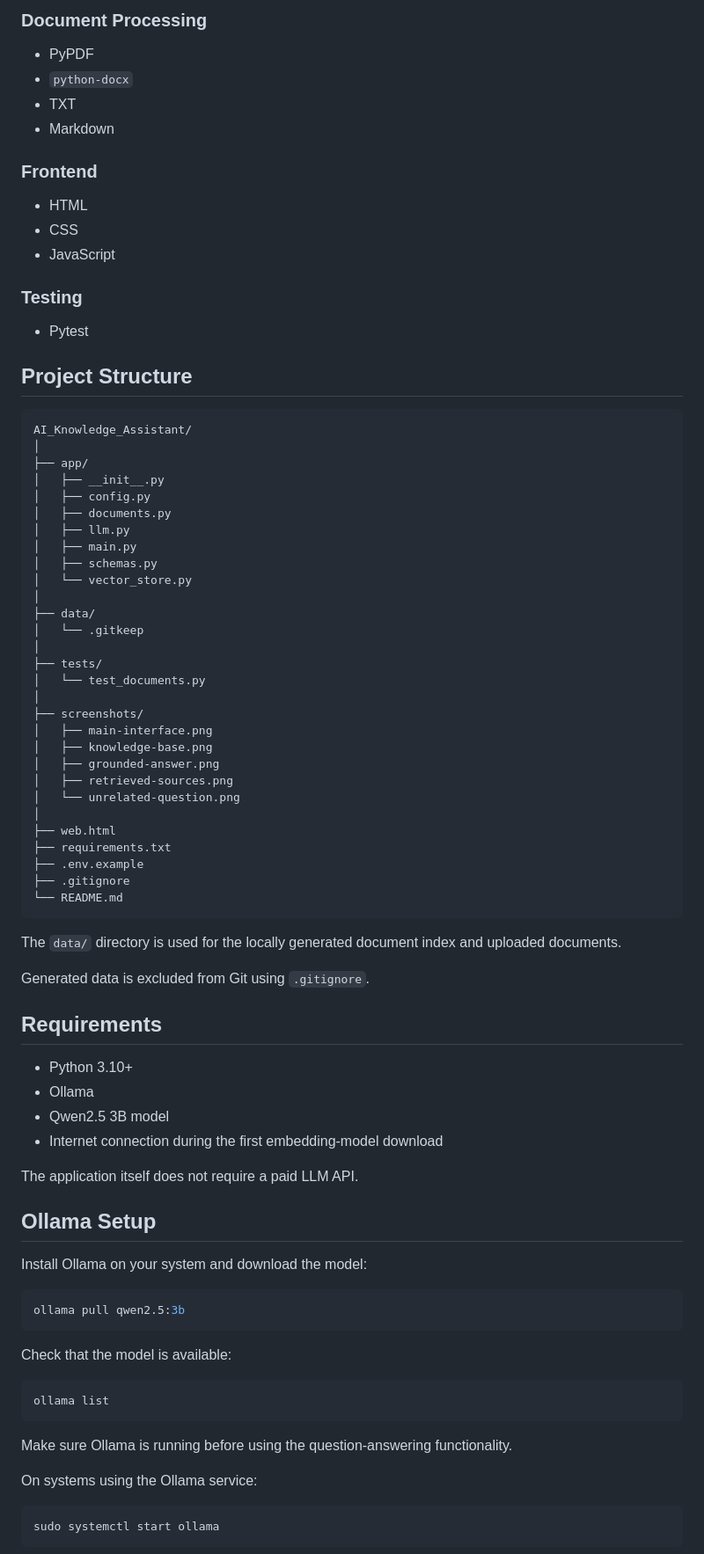
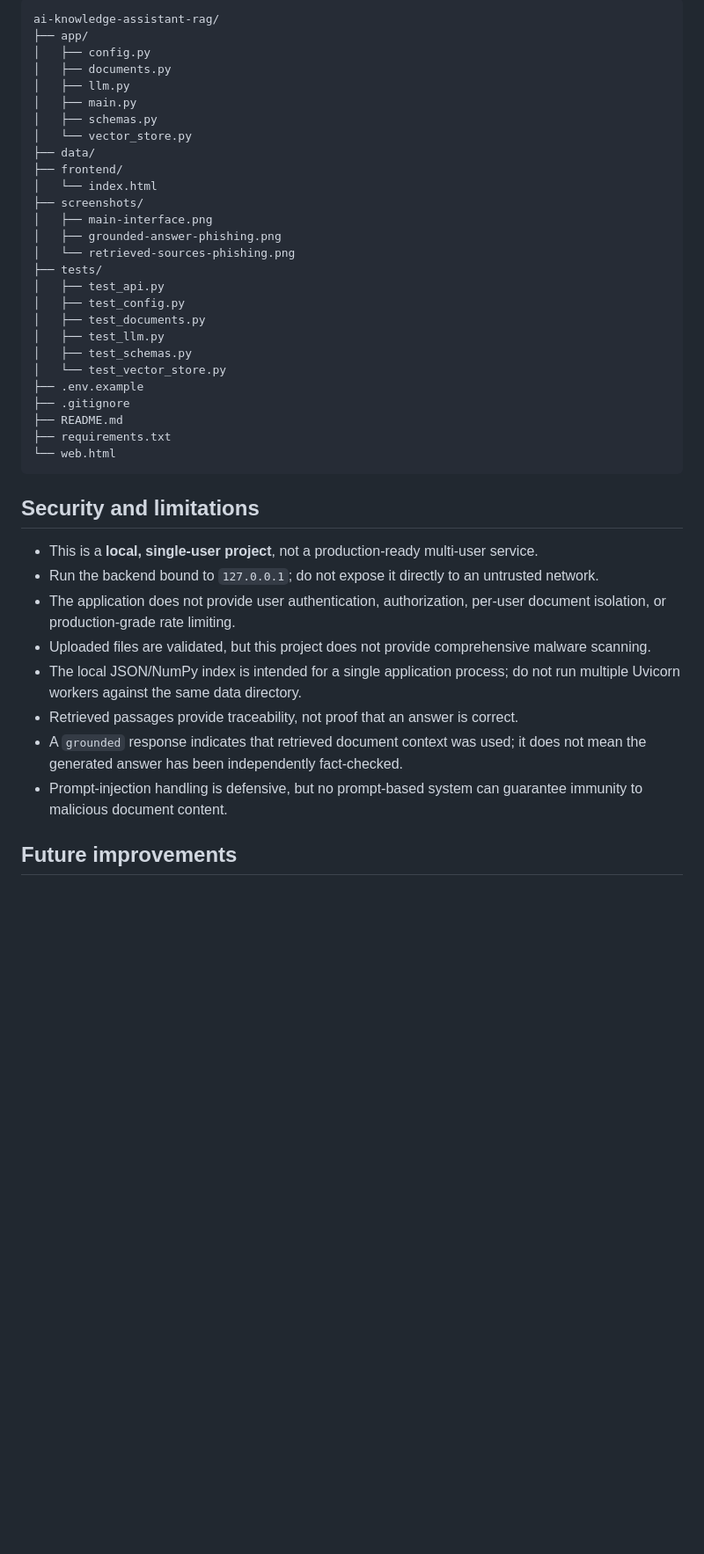
Before and after one commit to Mansi422-dot/ai-knowledge-assistant-rag, a Markdown page: README.md, the part around one of its changes. Shown at 88% size. Drawn GitHub-style; blank space fills up the shorter version.

````diff
--- a/README.md
+++ b/README.md
@@ -139,86 +173,42 @@ User Question
-### Document Processing
-
-- PyPDF
-- `python-docx`
-- TXT
-- Markdown
-
-### Frontend
-
-- HTML
-- CSS
-- JavaScript
-
-### Testing
-
-- Pytest
-
-## Project Structure
-
-```text
-AI_Knowledge_Assistant/
-│
+ai-knowledge-assistant-rag/
 ├── app/
-│   ├── __init__.py
 │   ├── config.py
 │   ├── documents.py
 │   ├── llm.py
 │   ├── main.py
 │   ├── schemas.py
 │   └── vector_store.py
-│
 ├── data/
-│   └── .gitkeep
-│
-├── tests/
-│   └── test_documents.py
-│
+├── frontend/
+│   └── index.html
 ├── screenshots/
 │   ├── main-interface.png
-│   ├── knowledge-base.png
-│   ├── grounded-answer.png
-│   ├── retrieved-sources.png
-│   └── unrelated-question.png
-│
-├── web.html
-├── requirements.txt
+│   ├── grounded-answer-phishing.png
+│   └── retrieved-sources-phishing.png
+├── tests/
+│   ├── test_api.py
+│   ├── test_config.py
+│   ├── test_documents.py
+│   ├── test_llm.py
+│   ├── test_schemas.py
+│   └── test_vector_store.py
 ├── .env.example
 ├── .gitignore
-└── README.md
+├── README.md
+├── requirements.txt
+└── web.html
 ```
 
-The `data/` directory is used for the locally generated document index and uploaded documents.
+## Security and limitations
 
-Generated data is excluded from Git using `.gitignore`.
+- This is a **local, single-user project**, not a production-ready multi-user service.
+- Run the backend bound to `127.0.0.1`; do not expose it directly to an untrusted network.
+- The application does not provide user authentication, authorization, per-user document isolation, or production-grade rate limiting.
+- Uploaded files are validated, but this project does not provide comprehensive malware scanning.
+- The local JSON/NumPy index is intended for a single application process; do not run multiple Uvicorn workers against the same data directory.
+- Retrieved passages provide traceability, not proof that an answer is correct.
+- A `grounded` response indicates that retrieved document context was used; it does not mean the generated answer has been independently fact-checked.
+- Prompt-injection handling is defensive, but no prompt-based system can guarantee immunity to malicious document content.
 
-## Requirements
+## Future improvements
 
-- Python 3.10+
-- Ollama
-- Qwen2.5 3B model
-- Internet connection during the first embedding-model download
-
-The application itself does not require a paid LLM API.
-
-## Ollama Setup
-
-Install Ollama on your system and download the model:
-
-```bash
-ollama pull qwen2.5:3b
-```
-
-Check that the model is available:
-
-```bash
-ollama list
-```
-
-Make sure Ollama is running before using the question-answering functionality.
-
-On systems using the Ollama service:
-
-```bash
-sudo systemctl start ollama
-```
-
````
Also changed, not shown: other parts of README.md (+163 -474 lines), screenshots/grounded-answer.png (deleted), screenshots/main-interface.png, screenshots/retrieved-sources.png, screenshots/unrelated-question.png.
